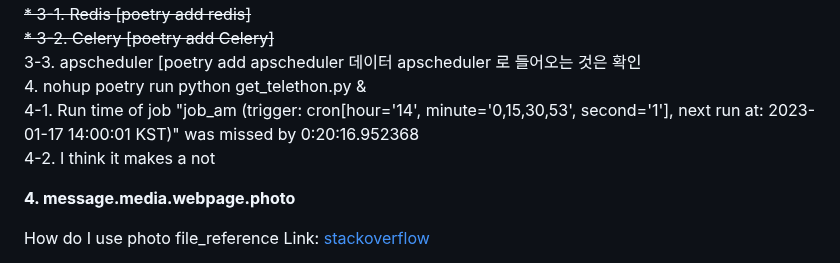
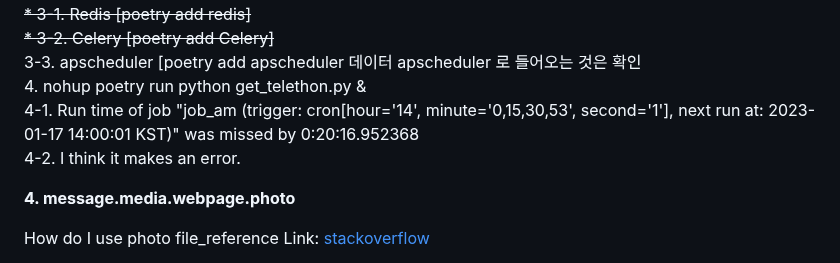
Before and after one commit to 2044smile/stock, a Markdown page: README.md, the part around the change. GitHub-like rendering.

Commit message:
:recycle: refactor: comment

```diff
--- a/README.md
+++ b/README.md
@@ -30,7 +30,7 @@ I use Django, Slack, Telegram and get stock information
 <br>3-3. apscheduler [poetry add apscheduler 데이터 apscheduler 로 들어오는 것은 확인
 <br>4. nohup poetry run python get_telethon.py &
 <br>4-1. Run time of job "job_am (trigger: cron[hour='14', minute='0,15,30,53', second='1'], next run at: 2023-01-17 14:00:01 KST)" was missed by 0:20:16.952368
-<br>4-2. I think it makes a not
+<br>4-2. I think it makes an error.
 
 **4. message.media.webpage.photo**
 
```
